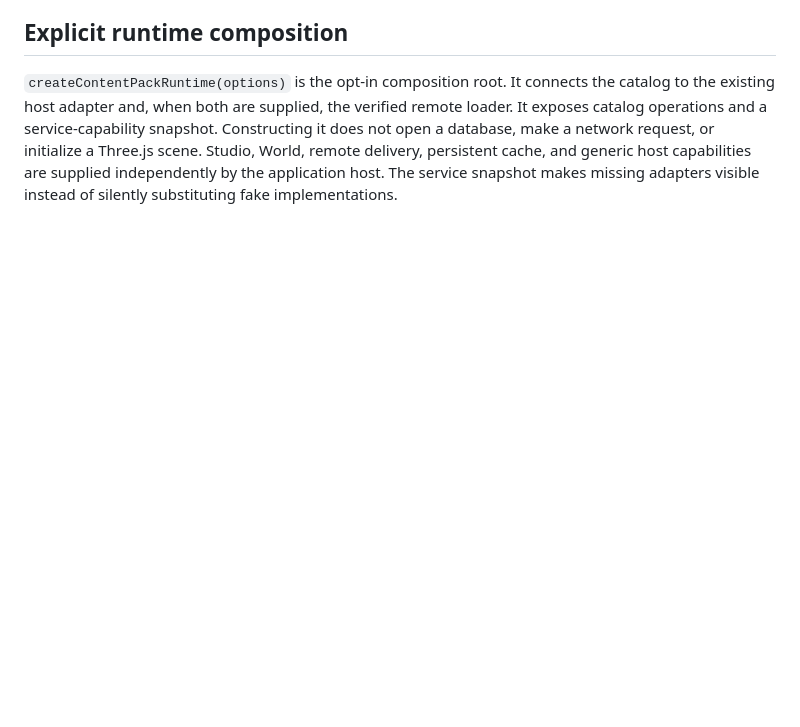
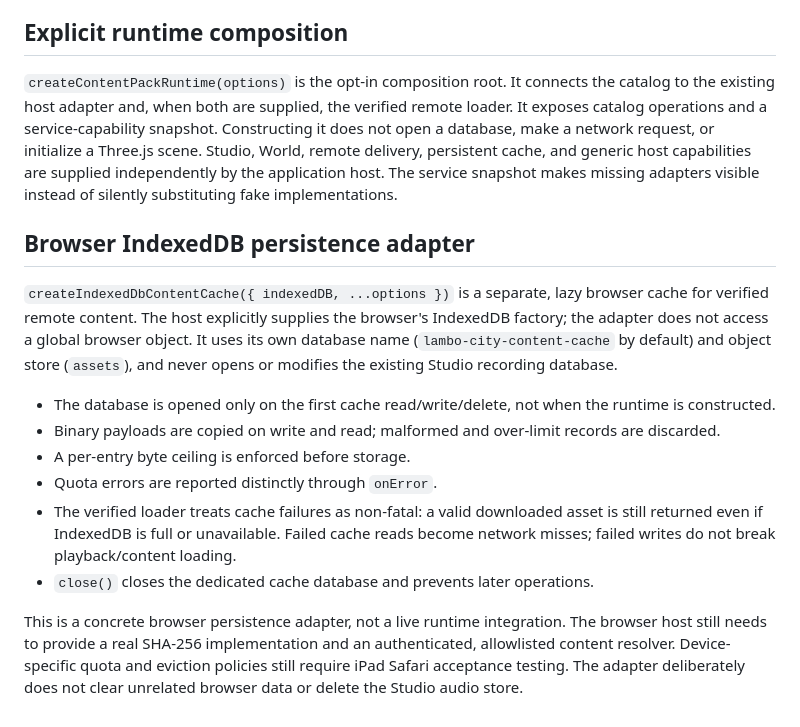
Before and after one commit to lambocityyachtclub-png/lambo-city-records, a Markdown page: docs/LAMBO_CITY_ALIVE_CONTENT_PACKS.md, the part around the change. Rendered like a GitHub page; blank space fills up the shorter version.

Commit message:
Document lazy IndexedDB persistence and quota-safe behavior

```diff
--- a/docs/LAMBO_CITY_ALIVE_CONTENT_PACKS.md
+++ b/docs/LAMBO_CITY_ALIVE_CONTENT_PACKS.md
@@ -69,3 +69,16 @@ The verified delivery/cache service is covered by the development CI suite. Late
 ## Explicit runtime composition
 
 `createContentPackRuntime(options)` is the opt-in composition root. It connects the catalog to the existing host adapter and, when both are supplied, the verified remote loader. It exposes catalog operations and a service-capability snapshot. Constructing it does not open a database, make a network request, or initialize a Three.js scene. Studio, World, remote delivery, persistent cache, and generic host capabilities are supplied independently by the application host. The service snapshot makes missing adapters visible instead of silently substituting fake implementations.
+
+## Browser IndexedDB persistence adapter
+
+`createIndexedDbContentCache({ indexedDB, ...options })` is a separate, lazy browser cache for verified remote content. The host explicitly supplies the browser's IndexedDB factory; the adapter does not access a global browser object. It uses its own database name (`lambo-city-content-cache` by default) and object store (`assets`), and never opens or modifies the existing Studio recording database.
+
+- The database is opened only on the first cache read/write/delete, not when the runtime is constructed.
+- Binary payloads are copied on write and read; malformed and over-limit records are discarded.
+- A per-entry byte ceiling is enforced before storage.
+- Quota errors are reported distinctly through `onError`.
+- The verified loader treats cache failures as non-fatal: a valid downloaded asset is still returned even if IndexedDB is full or unavailable. Failed cache reads become network misses; failed writes do not break playback/content loading.
+- `close()` closes the dedicated cache database and prevents later operations.
+
+This is a concrete browser persistence adapter, not a live runtime integration. The browser host still needs to provide a real SHA-256 implementation and an authenticated, allowlisted content resolver. Device-specific quota and eviction policies still require iPad Safari acceptance testing. The adapter deliberately does not clear unrelated browser data or delete the Studio audio store.
```
